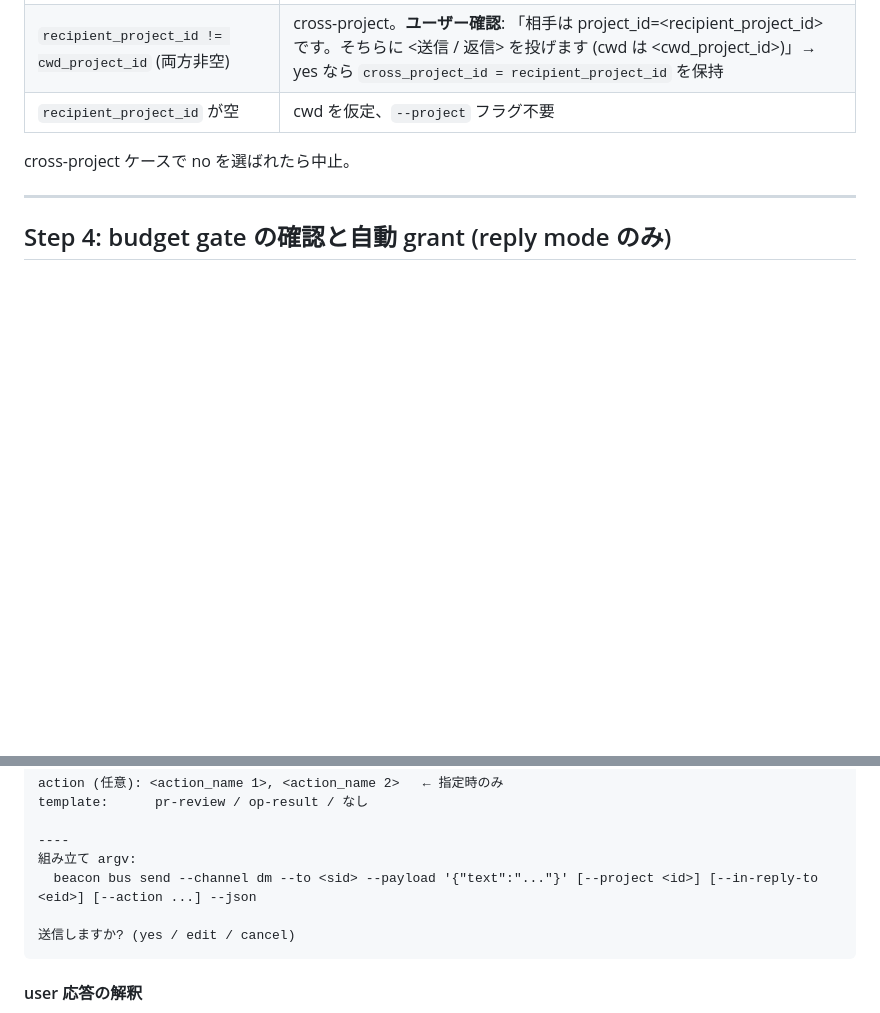
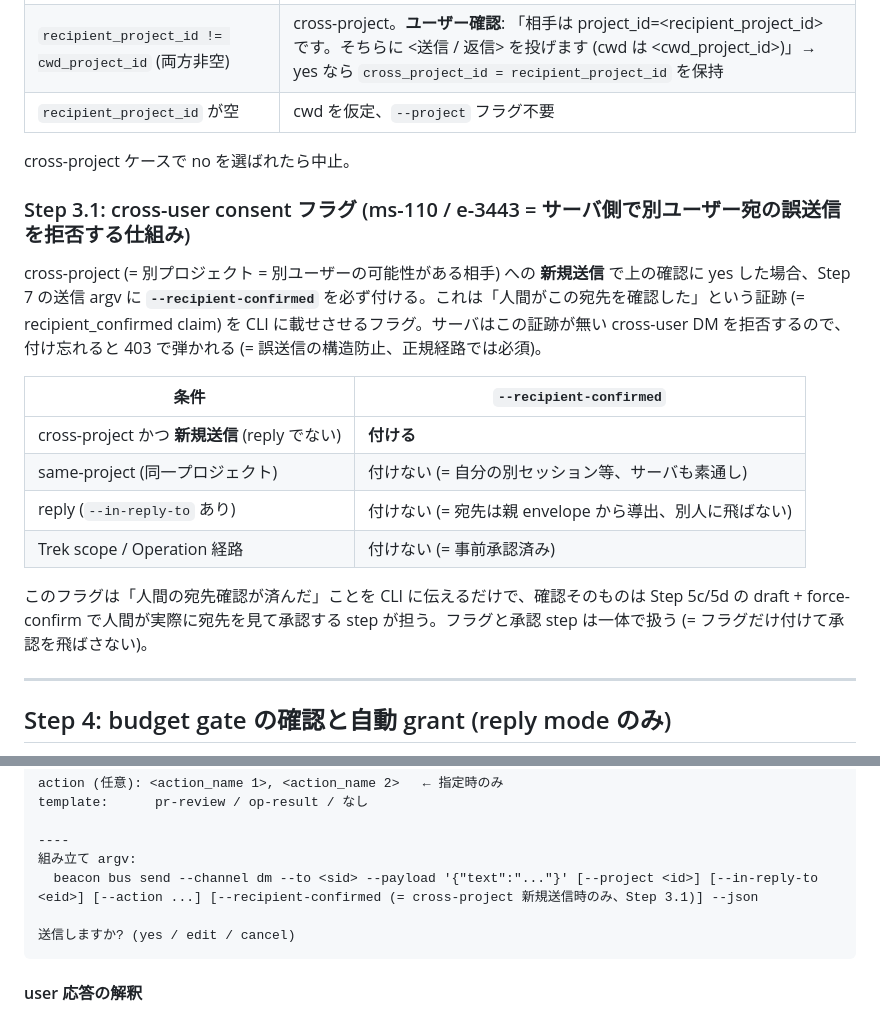
Before and after one commit to kurogin23mech-source/beacon, a Markdown page: skills/beacon-dm-send.md, 2 parts joined by grey strips. Rendered like a GitHub page; blank space fills up the shorter version.

Commit message:
feat(ms-110): /beacon-dm-send が cross-project 送信で確認フラグを出す (e-3445 Skill 半分)
Skill 本文 Step 3.1 を追加: cross-project (= 別ユーザーの可能性) への新規送信で
人間が宛先確認に yes したら送信 argv に --recipient-confirmed を必ず付ける。
reply / same-project / Trek / Operation は付けない弁別表付き。Step 5c の draft
argv にもフラグを明示。

CLI 側 (51f41436) がこのフラグで recipient_confirmed claim を envelope に載せ、
server backstop (e-3443) が cross-user 送信を通す。人間の確認そのものは Step
5c/5d の draft + force-confirm が担い、フラグは「確認済み」を CLI に伝えるだけ。

skills/ ↔ shared/ ↔ plugins/ の 3 copy を同時更新 (parity/converter/plugin
199 tests green)。

Co-Authored-By: Claude Opus 4.8 (1M context) <noreply@anthropic.com>

````diff
--- a/skills/beacon-dm-send.md
+++ b/skills/beacon-dm-send.md
@@ -312,6 +312,19 @@ reply mode で「代替候補に送る」を選んだ場合、`recipient_sid`
 
 cross-project ケースで no を選ばれたら中止。
 
+### Step 3.1: cross-user consent フラグ (ms-110 / e-3443 = サーバ側で別ユーザー宛の誤送信を拒否する仕組み)
+
+cross-project (= 別プロジェクト = 別ユーザーの可能性がある相手) への **新規送信** で上の確認に yes した場合、Step 7 の送信 argv に **`--recipient-confirmed`** を必ず付ける。これは「人間がこの宛先を確認した」という証跡 (= recipient_confirmed claim) を CLI に載せさせるフラグ。サーバはこの証跡が無い cross-user DM を拒否するので、付け忘れると 403 で弾かれる (= 誤送信の構造防止、正規経路では必須)。
+
+| 条件 | `--recipient-confirmed` |
+|---|---|
+| cross-project かつ **新規送信** (reply でない) | **付ける** |
+| same-project (同一プロジェクト) | 付けない (= 自分の別セッション等、サーバも素通し) |
+| reply (`--in-reply-to` あり) | 付けない (= 宛先は親 envelope から導出、別人に飛ばない) |
+| Trek scope / Operation 経路 | 付けない (= 事前承認済み) |
+
+このフラグは「人間の宛先確認が済んだ」ことを CLI に伝えるだけで、確認そのものは Step 5c/5d の draft + force-confirm で人間が実際に宛先を見て承認する step が担う。フラグと承認 step は一体で扱う (= フラグだけ付けて承認を飛ばさない)。
+
 ---
 
 ## Step 4: budget gate の確認と自動 grant (reply mode のみ)
@@ -482,7 +495,7 @@ template:      pr-review / op-result / なし
 
 ----
 組み立て argv:
-  beacon bus send --channel dm --to <sid> --payload '{"text":"..."}' [--project <id>] [--in-reply-to <eid>] [--action ...] --json
+  beacon bus send --channel dm --to <sid> --payload '{"text":"..."}' [--project <id>] [--in-reply-to <eid>] [--action ...] [--recipient-confirmed (= cross-project 新規送信時のみ、Step 3.1)] --json
 
 送信しますか? (yes / edit / cancel)
 ```
````
Also changed, not shown: 2 other files.
